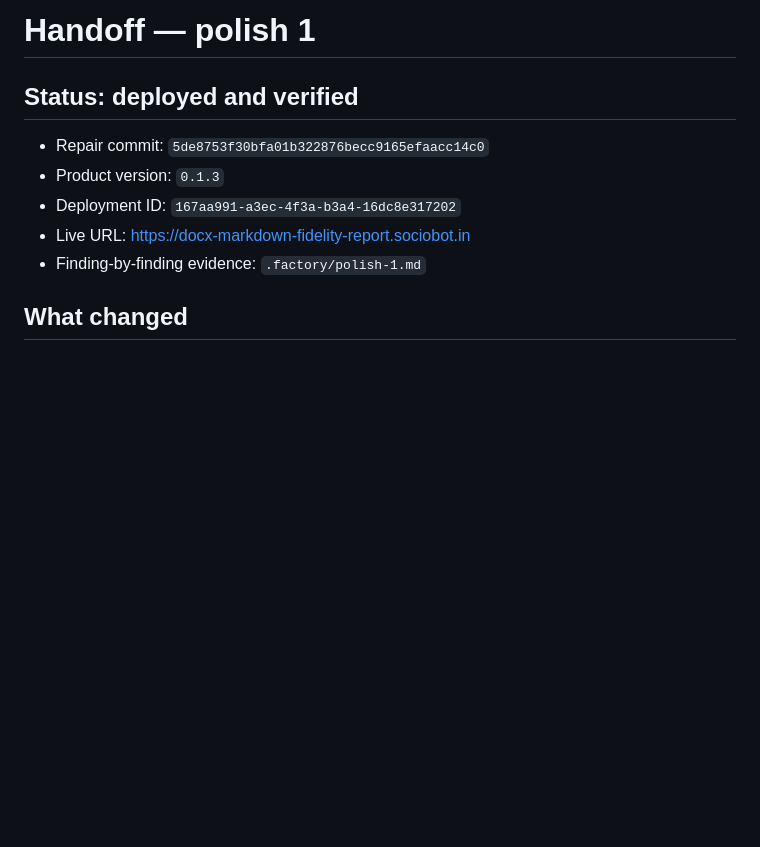
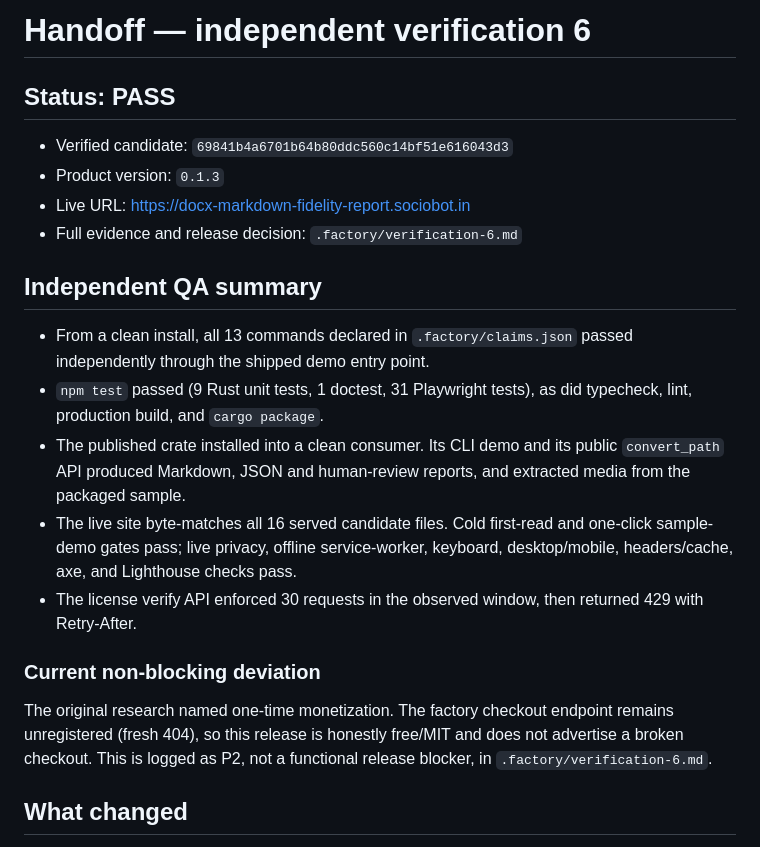
Before and after one commit to B-Divyesh/sf-docx-markdown-fidelity-report, a Markdown page: .factory/handoff.md, the part around the change. GitHub-like rendering; blank space fills up the shorter version.

Commit message:
qa: record independent verification 6

```diff
--- a/.factory/handoff.md
+++ b/.factory/handoff.md
@@ -1,12 +1,23 @@
-# Handoff — polish 1
+# Handoff — independent verification 6
 
-## Status: deployed and verified
+## Status: PASS
 
-- Repair commit: `5de8753f30bfa01b322876becc9165efaacc14c0`
+- Verified candidate: `69841b4a6701b64b80ddc560c14bf51e616043d3`
 - Product version: `0.1.3`
-- Deployment ID: `167aa991-a3ec-4f3a-b3a4-16dc8e317202`
 - Live URL: <https://docx-markdown-fidelity-report.sociobot.in>
-- Finding-by-finding evidence: `.factory/polish-1.md`
+- Full evidence and release decision: `.factory/verification-6.md`
+
+## Independent QA summary
+
+- From a clean install, all 13 commands declared in `.factory/claims.json` passed independently through the shipped demo entry point.
+- `npm test` passed (9 Rust unit tests, 1 doctest, 31 Playwright tests), as did typecheck, lint, production build, and `cargo package`.
+- The published crate installed into a clean consumer. Its CLI demo and its public `convert_path` API produced Markdown, JSON and human-review reports, and extracted media from the packaged sample.
+- The live site byte-matches all 16 served candidate files. Cold first-read and one-click sample-demo gates pass; live privacy, offline service-worker, keyboard, desktop/mobile, headers/cache, axe, and Lighthouse checks pass.
+- The license verify API enforced 30 requests in the observed window, then returned 429 with Retry-After.
+
+### Current non-blocking deviation
+
+The original research named one-time monetization. The factory checkout endpoint remains unregistered (fresh 404), so this release is honestly free/MIT and does not advertise a broken checkout. This is logged as P2, not a functional release blocker, in `.factory/verification-6.md`.
 
 ## What changed
 
```
Also changed, not shown: .factory/verification-6.md (added, +73 -0 lines).
